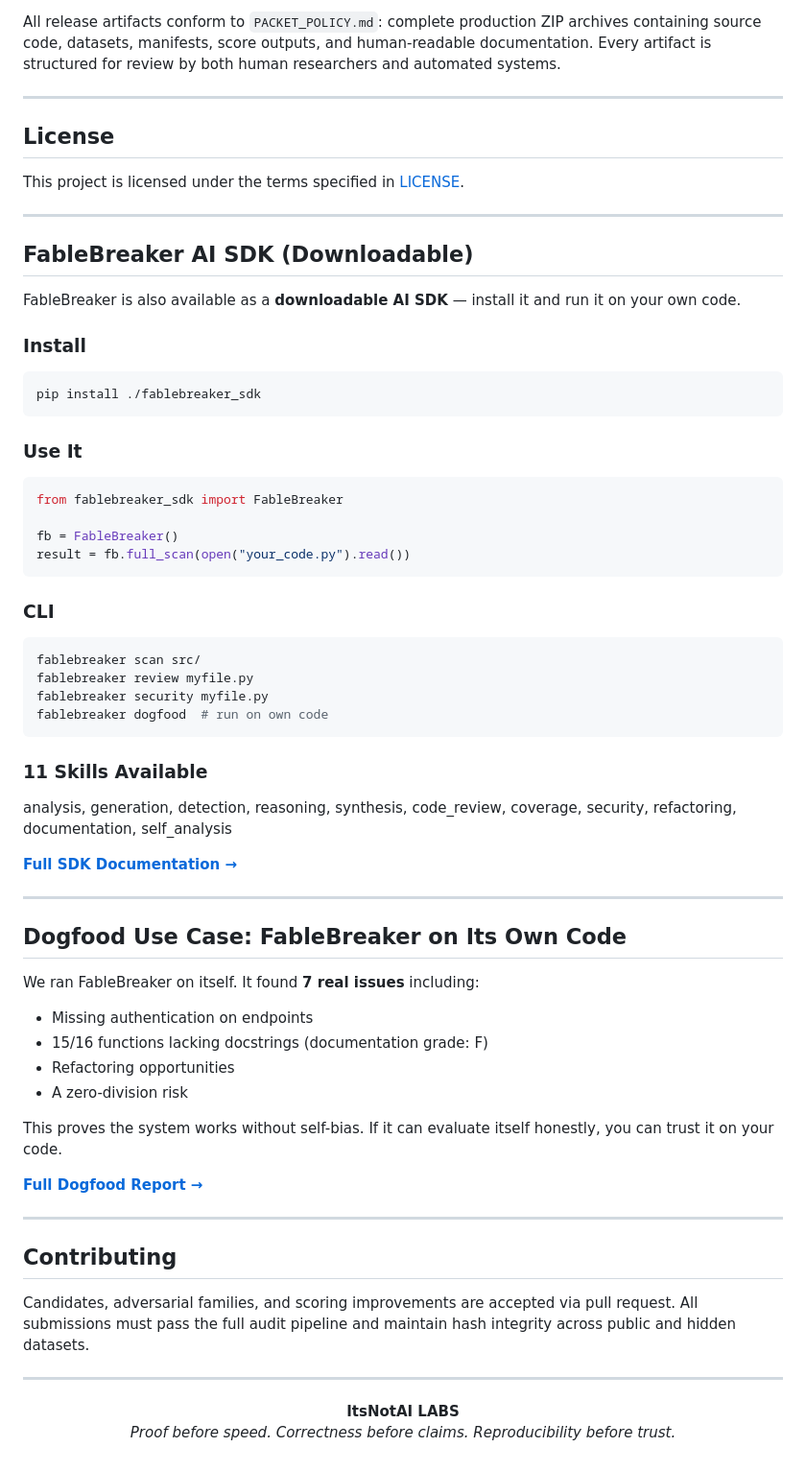
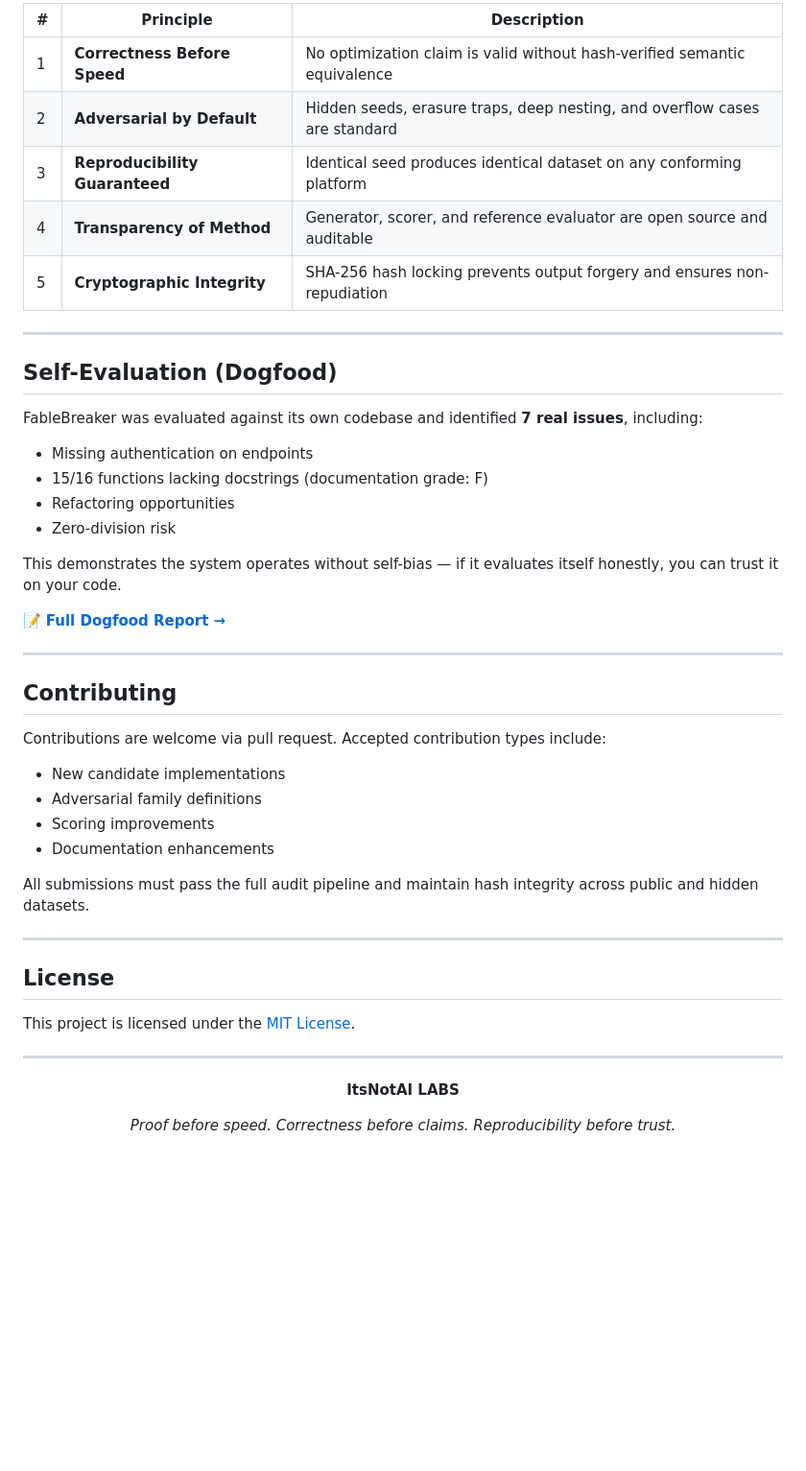
Before and after one commit to ItsNotAILABS/FABLEBREAKER-BENCHMARK, a Markdown page: README.md, the part around one of its changes. Shown at 96% size. Rendered like a GitHub page; blank space fills up the shorter version.

Commit message:
Professionalize README with improved formatting, badges, TOC, and cleaner structure

````diff
--- a/README.md
+++ b/README.md
@@ -232,71 +309,52 @@ FABLEBREAKER-BENCHMARK/
 
-All release artifacts conform to `PACKET_POLICY.md`: complete production ZIP archives containing source code, datasets, manifests, score outputs, and human-readable documentation. Every artifact is structured for review by both human researchers and automated systems.
+| # | Principle | Description |
+|---|-----------|-------------|
+| 1 | **Correctness Before Speed** | No optimization claim is valid without hash-verified semantic equivalence |
+| 2 | **Adversarial by Default** | Hidden seeds, erasure traps, deep nesting, and overflow cases are standard |
+| 3 | **Reproducibility Guaranteed** | Identical seed produces identical dataset on any conforming platform |
+| 4 | **Transparency of Method** | Generator, scorer, and reference evaluator are open source and auditable |
+| 5 | **Cryptographic Integrity** | SHA-256 hash locking prevents output forgery and ensures non-repudiation |
+
+---
+
+## Self-Evaluation (Dogfood)
+
+FableBreaker was evaluated against its own codebase and identified **7 real issues**, including:
+
+- Missing authentication on endpoints
+- 15/16 functions lacking docstrings (documentation grade: F)
+- Refactoring opportunities
+- Zero-division risk
+
+This demonstrates the system operates without self-bias — if it evaluates itself honestly, you can trust it on your code.
+
+📝 **[Full Dogfood Report →](DOGFOOD_REPORT.md)**
+
+---
+
+## Contributing
+
+Contributions are welcome via pull request. Accepted contribution types include:
+
+- New candidate implementations
+- Adversarial family definitions
+- Scoring improvements
+- Documentation enhancements
+
+All submissions must pass the full audit pipeline and maintain hash integrity across public and hidden datasets.
 
 ---
 
 ## License
 
-This project is licensed under the terms specified in [LICENSE](LICENSE).
+This project is licensed under the [MIT License](LICENSE).
 
 ---
 
-## FableBreaker AI SDK (Downloadable)
+<div align="center">
 
-FableBreaker is also available as a **downloadable AI SDK** — install it and run it on your own code.
+**ItsNotAI LABS**
 
-### Install
+*Proof before speed. Correctness before claims. Reproducibility before trust.*
 
-```bash
-pip install ./fablebreaker_sdk
-```
-
-### Use It
-
-```python
-from fablebreaker_sdk import FableBreaker
-
-fb = FableBreaker()
-result = fb.full_scan(open("your_code.py").read())
-```
-
-### CLI
-
-```bash
-fablebreaker scan src/
-fablebreaker review myfile.py
-fablebreaker security myfile.py
-fablebreaker dogfood  # run on own code
-```
-
-### 11 Skills Available
-
-analysis, generation, detection, reasoning, synthesis, code_review, coverage, security, refactoring, documentation, self_analysis
-
-**[Full SDK Documentation →](fablebreaker_sdk/README.md)**
-
----
-
-## Dogfood Use Case: FableBreaker on Its Own Code
-
-We ran FableBreaker on itself. It found **7 real issues** including:
-- Missing authentication on endpoints
-- 15/16 functions lacking docstrings (documentation grade: F)
-- Refactoring opportunities
-- A zero-division risk
-
-This proves the system works without self-bias. If it can evaluate itself honestly, you can trust it on your code.
-
-**[Full Dogfood Report →](DOGFOOD_REPORT.md)**
-
----
-
-## Contributing
-
-Candidates, adversarial families, and scoring improvements are accepted via pull request. All submissions must pass the full audit pipeline and maintain hash integrity across public and hidden datasets.
-
----
-
-<p align="center">
-  <strong>ItsNotAI LABS</strong><br>
-  <em>Proof before speed. Correctness before claims. Reproducibility before trust.</em>
-</p>
+</div>
````
Also changed, not shown: other parts of README.md (+134 -57 lines).
